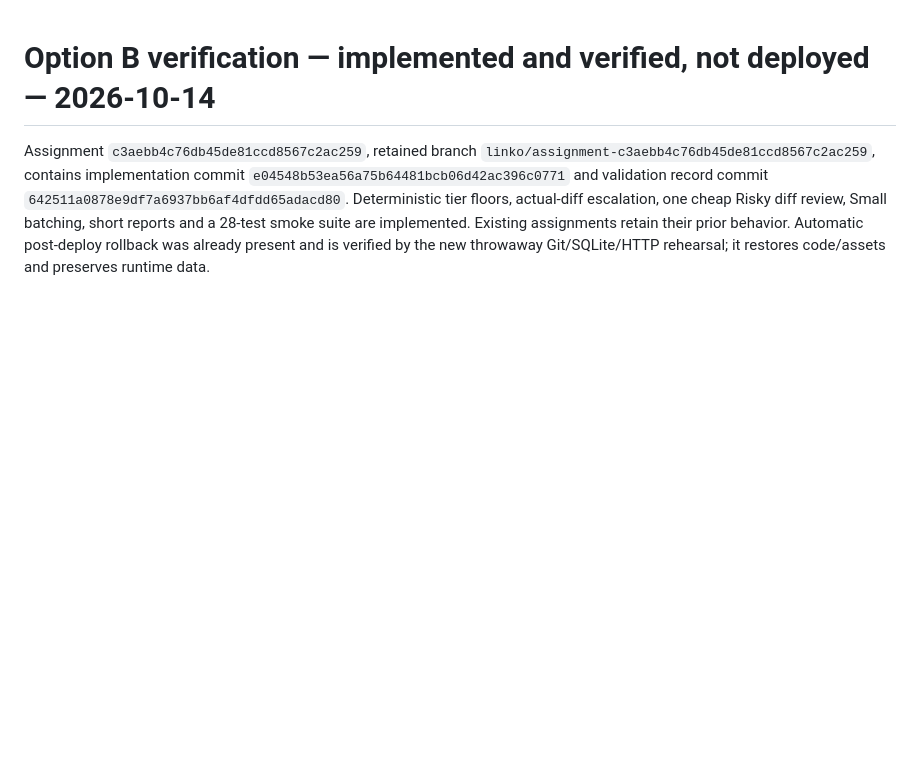
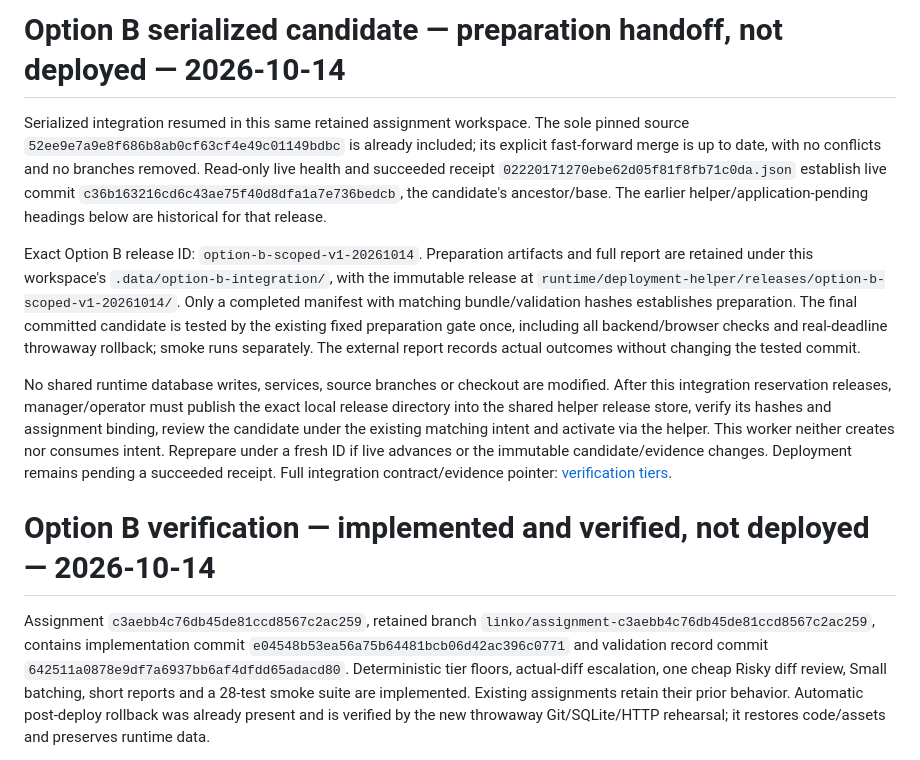
Before and after one commit to Linkoge/Linko-Bot-Boss, a Markdown page: STATE.md, the part around the change. Rendered like a GitHub page; blank space fills up the shorter version.

```diff
--- a/STATE.md
+++ b/STATE.md
@@ -1,3 +1,28 @@
+# Option B serialized candidate — preparation handoff, not deployed — 2026-10-14
+
+Serialized integration resumed in this same retained assignment workspace. The sole pinned
+source `52ee9e7a9e8f686b8ab0cf63cf4e49c01149bdbc` is already included; its explicit
+fast-forward merge is up to date, with no conflicts and no branches removed. Read-only
+live health and succeeded receipt `02220171270ebe62d05f81f8fb71c0da.json` establish live
+commit `c36b163216cd6c43ae75f40d8dfa1a7e736bedcb`, the candidate's ancestor/base.
+The earlier helper/application-pending headings below are historical for that release.
+
+Exact Option B release ID: `option-b-scoped-v1-20261014`. Preparation artifacts and full
+report are retained under this workspace's `.data/option-b-integration/`, with the
+immutable release at `runtime/deployment-helper/releases/option-b-scoped-v1-20261014/`.
+Only a completed manifest with matching bundle/validation hashes establishes preparation.
+The final committed candidate is tested by the existing fixed preparation gate once,
+including all backend/browser checks and real-deadline throwaway rollback; smoke runs
+separately. The external report records actual outcomes without changing the tested commit.
+
+No shared runtime database writes, services, source branches or checkout are modified.
+After this integration reservation releases, manager/operator must publish the exact local
+release directory into the shared helper release store, verify its hashes and assignment
+binding, review the candidate under the existing matching intent and activate via the helper.
+This worker neither creates nor consumes intent. Reprepare under a fresh ID if live advances
+or the immutable candidate/evidence changes. Deployment remains pending a succeeded receipt.
+Full integration contract/evidence pointer: [verification tiers](docs/VERIFICATION_TIERS.md).
+
 # Option B verification — implemented and verified, not deployed — 2026-10-14
 
 Assignment `c3aebb4c76db45de81ccd8567c2ac259`, retained branch
```
Also changed, not shown: docs/VERIFICATION_TIERS.md (+26 -0 lines).
